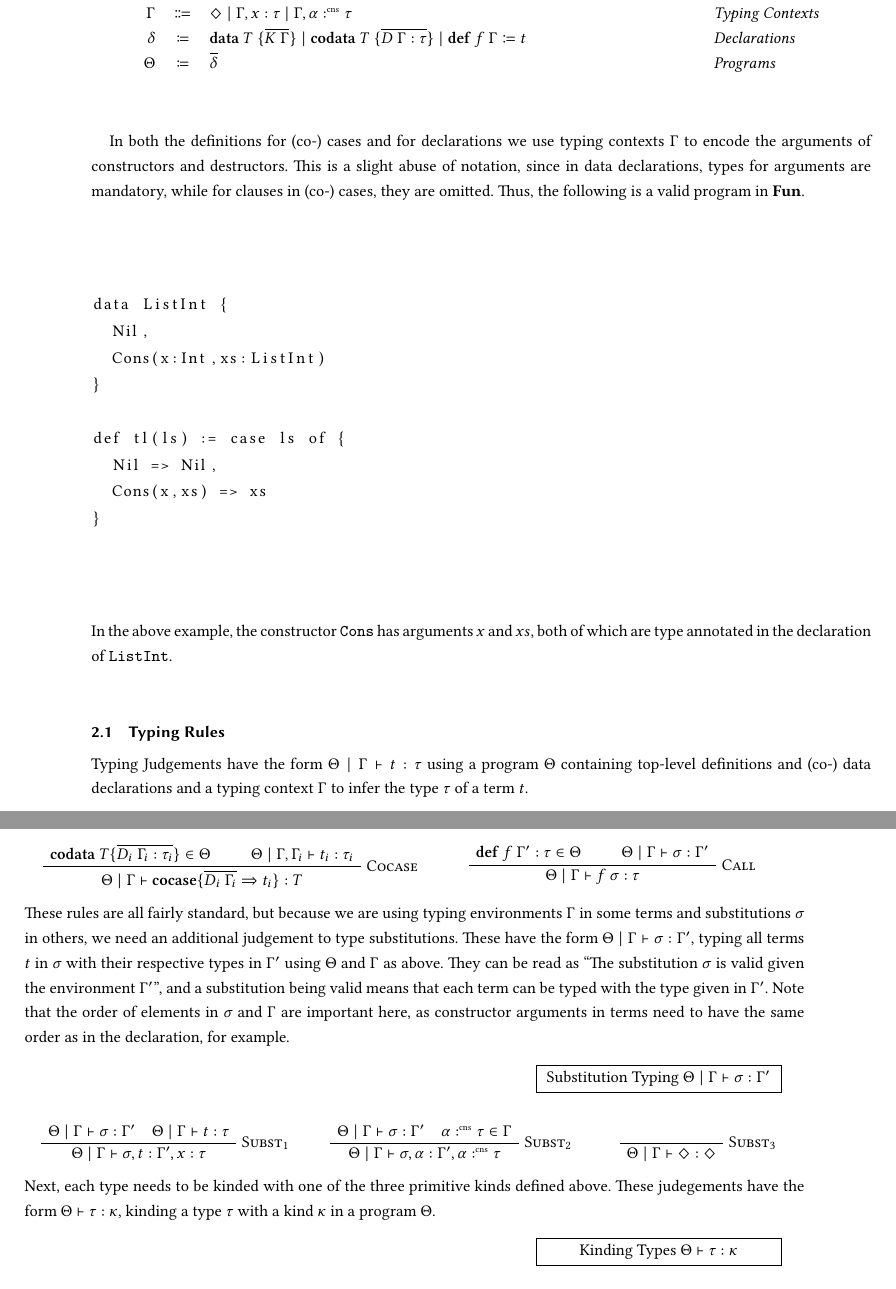
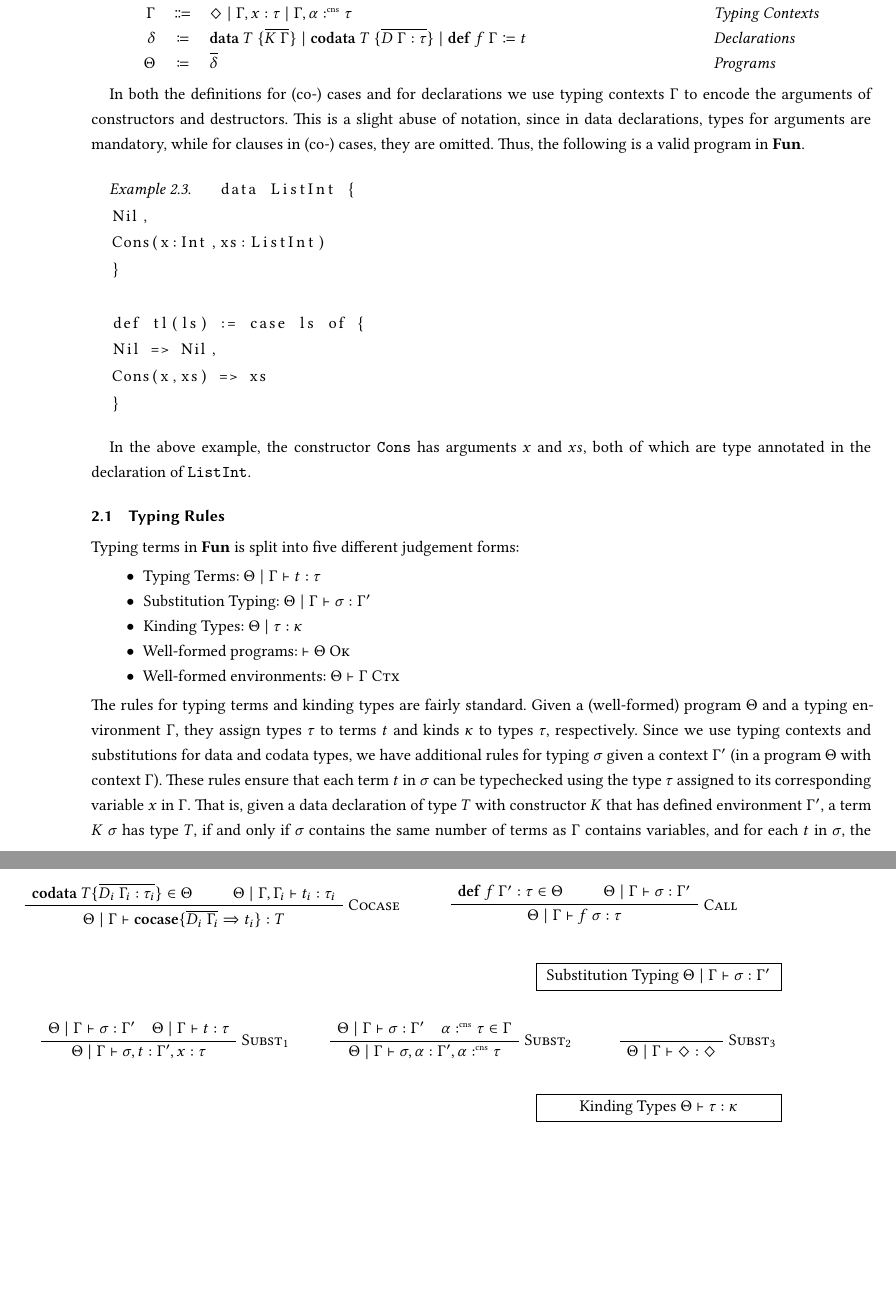
Before and after one commit to SequentCalculus/sequent-calculus-compiler, a LaTeX paper (doc/paper.tex, which reads doc/sections/fun.tex): two parts of pages 2 and 3 of 13, joined at a grey line, cut so that both start at the same text, the shorter picture padded with empty space. Compiled offline with XeLaTeX.

Commit message:
changed fun typing to full page figure

```diff
--- a/doc/sections/fun.tex
+++ b/doc/sections/fun.tex
@@ -26,6 +26,8 @@
 In both the definitions for (co-) cases and for declarations we use typing contexts $\Gamma$ to encode the arguments of constructors and destructors.
 This is a slight abuse of notation, since in data declarations, types for arguments are mandatory, while for clauses in (co-) cases, they are omitted.
 Thus, the following is a valid program in \surfacelang{}.
+\begin{example}
+  \label{ex:fun-syntax}
   \begin{lstlisting}
   data ListInt {
   Nil,
@@ -37,6 +39,7 @@ def tl(ls) := case ls of {
   Cons(x,xs) => xs
   }
   \end{lstlisting}
+\end{example}
 In the above example, the constructor $\mathtt{Cons}$ has arguments $x$ and $xs$, both of which are type annotated in the declaration of $\mathtt{ListInt}$.
 
 %%
@@ -45,9 +48,7 @@ In the above example, the constructor $\mathtt{Cons}$ has arguments $x$ and $xs$
 \subsection{Typing Rules}
 \label{subsec:fun:typing-rules}
 
-
-Typing Judgements have the form $\Theta\mid\Gamma\vdash t:\tau$ using a program $\Theta$ containing top-level definitions and (co-) data declarations and a typing context $\Gamma$ to infer the type $\tau$ of a term $t$.\\
-
+\begin{figure}[hbtp]
   \begin{minipage}{\textwidth}
   \vspace{1em}
   \judgementbox{Typing Terms}{$\Theta\mid\Gamma\vdash t : \tau$}
@@ -169,10 +170,6 @@ Typing Judgements have the form $\Theta\mid\Gamma\vdash t:\tau$ using a program
   \hfill
   \vspace{1em}
 \end{minipage}
-These rules are all fairly standard, but because we are using typing environments $\Gamma$ in some terms and substitutions $\sigma$ in others, we need an additional judgement to type substitutions.
-These have the form $\Theta\mid\Gamma \vdash \sigma : \Gamma^{\prime}$, typing all terms $t$ in $\sigma$ with their respective types in $\Gamma^{\prime}$ using $\Theta$ and $\Gamma$ as above.
-They can be read as ``The substitution $\sigma$ is valid given the environment $\Gamma^{\prime}$'', and a substitution being valid means that each term can be typed with the type given in $\Gamma^{\prime}$.
-Note that the order of elements in $\sigma$ and $\Gamma$ are important here, as constructor arguments in terms need to have the same order as in the declaration, for example.\\
 \begin{minipage}{\textwidth}
   \vspace{1em}
   \judgementbox{Substitution Typing}{$\Theta\mid\Gamma\vdash\sigma:\Gamma^{\prime}$}
@@ -203,8 +200,6 @@ Note that the order of elements in $\sigma$ and $\Gamma$ are important here, as
   \hfill
   \vspace{1em}
 \end{minipage}
-Next, each type needs to be kinded with one of the three primitive kinds defined above.
-These judegements have the form $\Theta\vdash \tau : \kappa$, kinding a type $\tau$ with a kind $\kappa$ in a program $\Theta$.\\
 \begin{minipage}{\textwidth}
   \vspace{1em}
   \judgementbox{Kinding Types}{$\Theta\vdash\tau:\kappa$}
@@ -312,3 +304,21 @@ In order to check typing environments of decalarions and functions, we use a sec
   \hfill
   \vspace{1em}
 \end{minipage}
+\caption{Typing rules for \surfacelang{}}
+\end{figure}
+Typing terms in \surfacelang{} is split into five different judgement forms:
+\begin{itemize}
+  \item Typing Terms: $\Theta\mid\Gamma\vdash t:\tau$
+  \item Substitution Typing: $\Theta\mid\Gamma\vdash\sigma:\Gamma^{\prime}$
+  \item Kinding Types: $\Theta\mid\tau:\kappa$
+  \item Well-formed programs: $\vdash \wellformed{\Theta}$
+  \item Well-formed environments: $\Theta\vdash \goodctx{\Gamma}$
+\end{itemize}
+The rules for typing terms and kinding types are fairly standard.
+Given a (well-formed) program $\Theta$ and a typing environment $\Gamma$, they assign types $\tau$ to terms $t$ and kinds $\kappa$ to types $\tau$, respectively.
+Since we use typing contexts and substitutions for data and codata types, we have additional rules for typing $\sigma$ given a context $\Gamma^{\prime}$ (in a program $\Theta$ with context $\Gamma$).
+These rules ensure that each term $t$ in $\sigma$ can be typechecked using the type $\tau$ assigned to its corresponding variable $x$ in $\Gamma$.
+That is, given a data declaration of type $T$ with constructor $K$ that has defined environment $\Gamma^{\prime}$, a term $K\ \sigma$ has type $T$, if and only if $\sigma$ contains the same number of terms as $\Gamma$ contains variables, and for each $t$ in $\sigma$, the corresponding $x$ in $\Gamma$ has a type $\tau$ such that $\Theta\mid\Gamma\vdash t:\tau$.
+The same goes for codata declarations and similarly for cases and cocases.
+Here, the order of terms in both $\sigma$ and $\Gamma$ are important, as the order of constructor (or destructor) arguments defined in the declaration needs to be maintained.
+\begin{example}
```
Also changed, not shown: doc/sections/fun.tex (12 more changed lines). Lines whose indentation alone changed are shown as unchanged.
